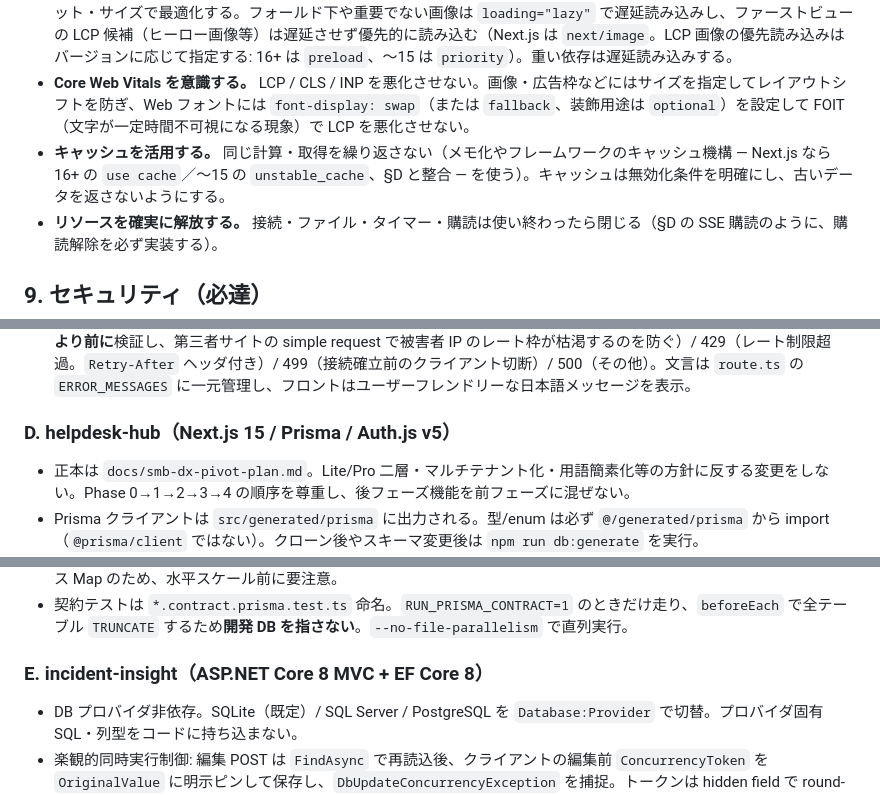
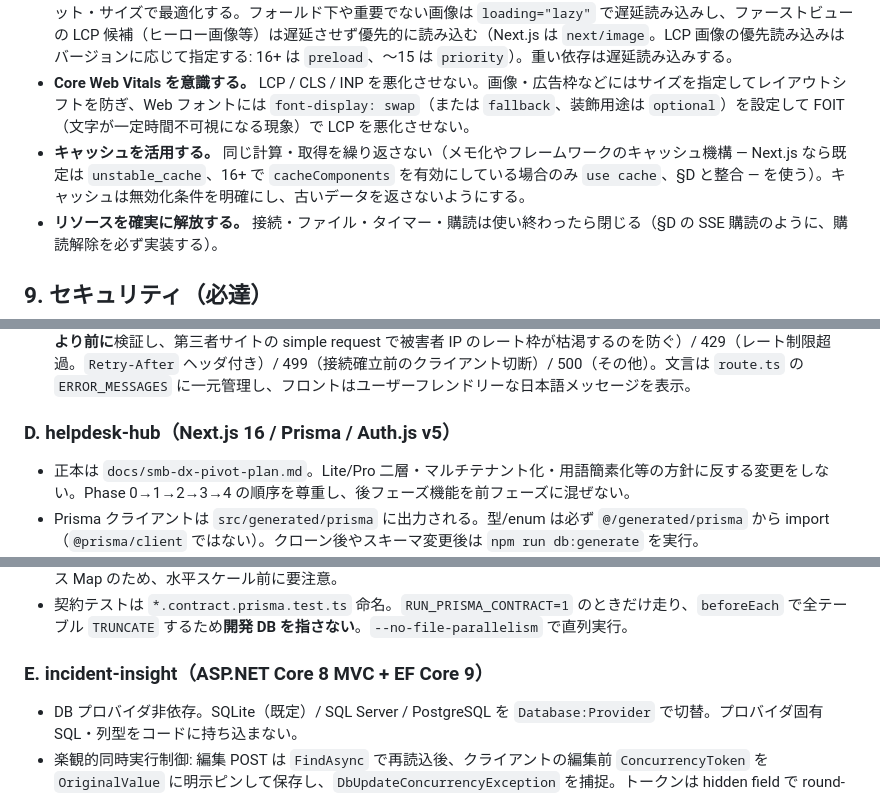
Before and after one commit to izumacha/profile-portfolio, a Markdown page: CLAUDE.md, 3 parts joined by grey strips. Drawn GitHub-style.

Commit message:
docs(rules): 原本テンプレートの共通規約を claude-code-rules#15 へ同期する (#92)
原本 izumacha/claude-code-rules の #15 が付録と §8 を実装に追随させたので、
その §4 以降（共通規約＋付録）を本リポジトリへ反映する。§1〜§3 の
リポジトリ固有部分は変更していない。

- 付録 D: helpdesk-hub を Next.js 15 → 16。実際の宣言は next@^16.3.3。
- 付録 E: incident-insight を EF Core 8 → 9。実際の宣言は
  Microsoft.EntityFrameworkCore.* 9.0.19。
- §8: キャッシュ指針を「16+ は use cache／〜15 は unstable_cache」から
  「既定は unstable_cache、16+ で cacheComponents を有効にしている場合の
  み use cache」へ。use cache は cacheComponents の opt-in が前提で、版
  番号は必要条件でしかない。旧文面は同じ一文で「§D と整合」と主張して
  いたが、付録 D が記述する helpdesk-hub（Next 16 / unstable_cache）と
  整合していなかった。

反映後、§4 以降が原本と byte 単位で一致することを確認済み。


Claude-Session: https://claude.ai/code/session_01CFQBpiEM2qtb7ARyTA31ka

Co-authored-by: Claude <noreply@anthropic.com>

```diff
--- a/CLAUDE.md
+++ b/CLAUDE.md
@@ -141,7 +141,7 @@ GIF 化に `ffmpeg` を使うため事前にインストールしておく。ブ
 - **重い処理で UI／イベントループを止めない。** 大量データの計算・変換・パースは分割や非同期化（Web Worker・ストリーム処理・バックグラウンドジョブ）で行い、メインスレッドやリクエスト処理をブロックしない。
 - **フロントの配信を最適化する。** Web ではバンドルを分割（dynamic import / code splitting）し、画像は適切なフォーマット・サイズで最適化する。フォールド下や重要でない画像は `loading="lazy"` で遅延読み込みし、ファーストビューの LCP 候補（ヒーロー画像等）は遅延させず優先的に読み込む（Next.js は `next/image`。LCP 画像の優先読み込みはバージョンに応じて指定する: 16+ は `preload`、〜15 は `priority`）。重い依存は遅延読み込みする。
 - **Core Web Vitals を意識する。** LCP / CLS / INP を悪化させない。画像・広告枠などにはサイズを指定してレイアウトシフトを防ぎ、Web フォントには `font-display: swap`（または `fallback`、装飾用途は `optional`）を設定して FOIT（文字が一定時間不可視になる現象）で LCP を悪化させない。
-- **キャッシュを活用する。** 同じ計算・取得を繰り返さない（メモ化やフレームワークのキャッシュ機構 — Next.js なら 16+ の `use cache`／〜15 の `unstable_cache`、§D と整合 — を使う）。キャッシュは無効化条件を明確にし、古いデータを返さないようにする。
+- **キャッシュを活用する。** 同じ計算・取得を繰り返さない（メモ化やフレームワークのキャッシュ機構 — Next.js なら既定は `unstable_cache`、16+ で `cacheComponents` を有効にしている場合のみ `use cache`、§D と整合 — を使う）。キャッシュは無効化条件を明確にし、古いデータを返さないようにする。
 - **リソースを確実に解放する。** 接続・ファイル・タイマー・購読は使い終わったら閉じる（§D の SSE 購読のように、購読解除を必ず実装する）。
 
 ## 9. セキュリティ（必達）
@@ -262,7 +262,7 @@ GIF 化に `ffmpeg` を使うため事前にインストールしておく。ブ
 - API ルートに簡易レート制限（IP ベース、1 分あたり 20 リクエスト目安）。
 - API ルートのエラーは HTTP ステータスを使い分け: 400（JSON 破損・入力検証エラー・上流 Claude API の 400）/ 401（キー未設定/無効）/ 413（本文サイズ上限超過）/ 415（`Content-Type` が `application/json` でない。**レート制限より前に**検証し、第三者サイトの simple request で被害者 IP のレート枠が枯渇するのを防ぐ）/ 429（レート制限超過。`Retry-After` ヘッダ付き）/ 499（接続確立前のクライアント切断）/ 500（その他）。文言は `route.ts` の `ERROR_MESSAGES` に一元管理し、フロントはユーザーフレンドリーな日本語メッセージを表示。
 
-### D. helpdesk-hub（Next.js 15 / Prisma / Auth.js v5）
+### D. helpdesk-hub（Next.js 16 / Prisma / Auth.js v5）
 
 - 正本は `docs/smb-dx-pivot-plan.md`。Lite/Pro 二層・マルチテナント化・用語簡素化等の方針に反する変更をしない。Phase 0→1→2→3→4 の順序を尊重し、後フェーズ機能を前フェーズに混ぜない。
 - Prisma クライアントは `src/generated/prisma` に出力される。型/enum は必ず `@/generated/prisma` から import（`@prisma/client` ではない）。クローン後やスキーマ変更後は `npm run db:generate` を実行。
@@ -273,7 +273,7 @@ GIF 化に `ffmpeg` を使うため事前にインストールしておく。ブ
 - 未読通知数は SSE（`/api/notifications/stream`）＋ `unstable_cache` で配信。`sse-subscribers.ts` はインプロセス Map のため、水平スケール前に要注意。
 - 契約テストは `*.contract.prisma.test.ts` 命名。`RUN_PRISMA_CONTRACT=1` のときだけ走り、`beforeEach` で全テーブル `TRUNCATE` するため**開発 DB を指さない**。`--no-file-parallelism` で直列実行。
 
-### E. incident-insight（ASP.NET Core 8 MVC + EF Core 8）
+### E. incident-insight（ASP.NET Core 8 MVC + EF Core 9）
 
 - DB プロバイダ非依存。SQLite（既定）/ SQL Server / PostgreSQL を `Database:Provider` で切替。プロバイダ固有 SQL・列型をコードに持ち込まない。
 - 楽観的同時実行制御: 編集 POST は `FindAsync` で再読込後、クライアントの編集前 `ConcurrencyToken` を `OriginalValue` に明示ピンして保存し、`DbUpdateConcurrencyException` を捕捉。トークンは hidden field で round-trip。
```
